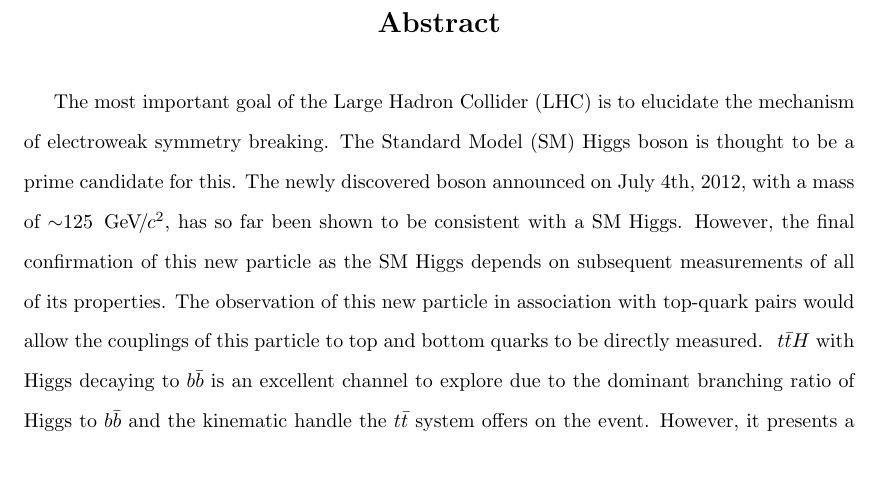
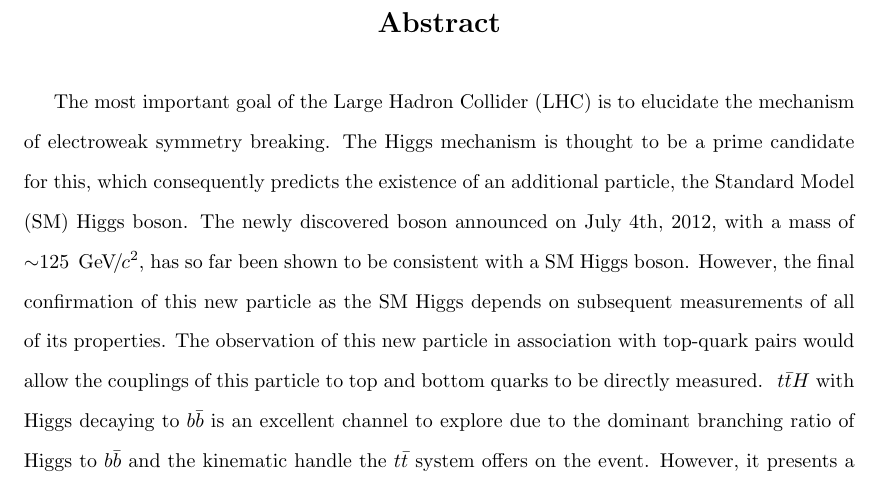
Before and after one commit to jgwood3141/Thesis_ttH_LJ_Spring2015, a LaTeX thesis (dissertation.tex, which reads abstract.tex): part of page 2 of 243, cut so that both start at the same text, the shorter picture padded with empty space. Compiled offline with pdfLaTeX.

Commit message:
updated Prof Neu's comments

```diff
--- a/abstract.tex
+++ b/abstract.tex
@@ -4,4 +4,4 @@
 
 \end{center}
 
-\par The most important goal of the \acrfull{lhc} is to elucidate the mechanism of electroweak symmetry breaking.  The \acrfull{sm} Higgs boson is thought to be a prime candidate for this.  The newly discovered boson announced on July 4th, 2012, with a mass of ${\sim}125$~\GeVcc, has so far been shown to be consistent with a \acrshort{sm} Higgs.  However, the final confirmation of this new particle as the \acrshort{sm} Higgs depends on subsequent measurements of all of its properties.  The observation of this new particle in association with top-quark pairs would allow the couplings of this particle to top and bottom quarks to be directly measured. ~\ttH with Higgs decaying to~\bbbar is an excellent channel to explore due to the dominant branching ratio of Higgs to~\bbbar and  the kinematic handle the~\ttbar system offers on the event.  However, it presents a plethora of difficult challenges due to a low signal to background ratio and uncertainties on kinematically similar \acrshort{sm} backgrounds.  This work discusses the search for Higgs boson production in association with a top-quark pair in~\pp collisions at $\sqrt{s}$ = 8~\TeV, collected by the \acrfull{cms} experiment at the \acrshort{lhc}.  The search has been performed and published in two stages.  The first analysis used the first 5.1 \fbinv, and was followed up by the second analysis with the full 2012 dataset, using a total integrated luminosity of 19.5 \fbinv.
+\par The most important goal of the \acrfull{lhc} is to elucidate the mechanism of electroweak symmetry breaking.  The Higgs mechanism is thought to be a prime candidate for this, which consequently predicts the existence of an additional particle, the \acrfull{sm} Higgs boson.  The newly discovered boson announced on July 4th, 2012, with a mass of ${\sim}125$~\GeVcc, has so far been shown to be consistent with a \acrshort{sm} Higgs boson.  However, the final confirmation of this new particle as the \acrshort{sm} Higgs depends on subsequent measurements of all of its properties.  The observation of this new particle in association with top-quark pairs would allow the couplings of this particle to top and bottom quarks to be directly measured. ~\ttH with Higgs decaying to~\bbbar is an excellent channel to explore due to the dominant branching ratio of Higgs to~\bbbar and  the kinematic handle the~\ttbar system offers on the event.  However, it presents a plethora of difficult challenges due to a low signal to background ratio and uncertainties on kinematically similar \acrshort{sm} backgrounds.  This work discusses the search for Higgs boson production in association with a top-quark pair in~\pp collisions at $\sqrt{s}$ = 8~\TeV, collected by the \acrfull{cms} experiment at the \acrshort{lhc}.  The search has been performed and published in two stages.  The first analysis used the first 5.1 \fbinv, and was followed up by the second analysis with the full 2012 dataset, using a total integrated luminosity of 19.5 \fbinv.
```
